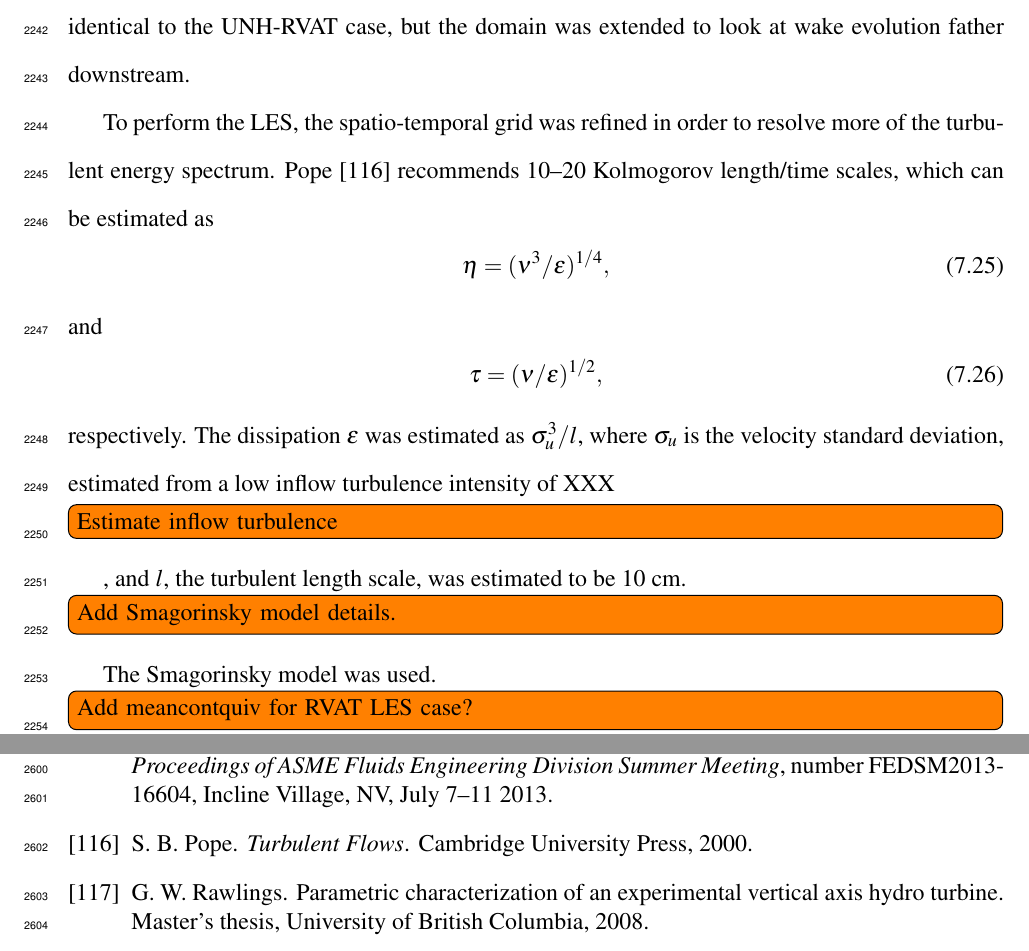
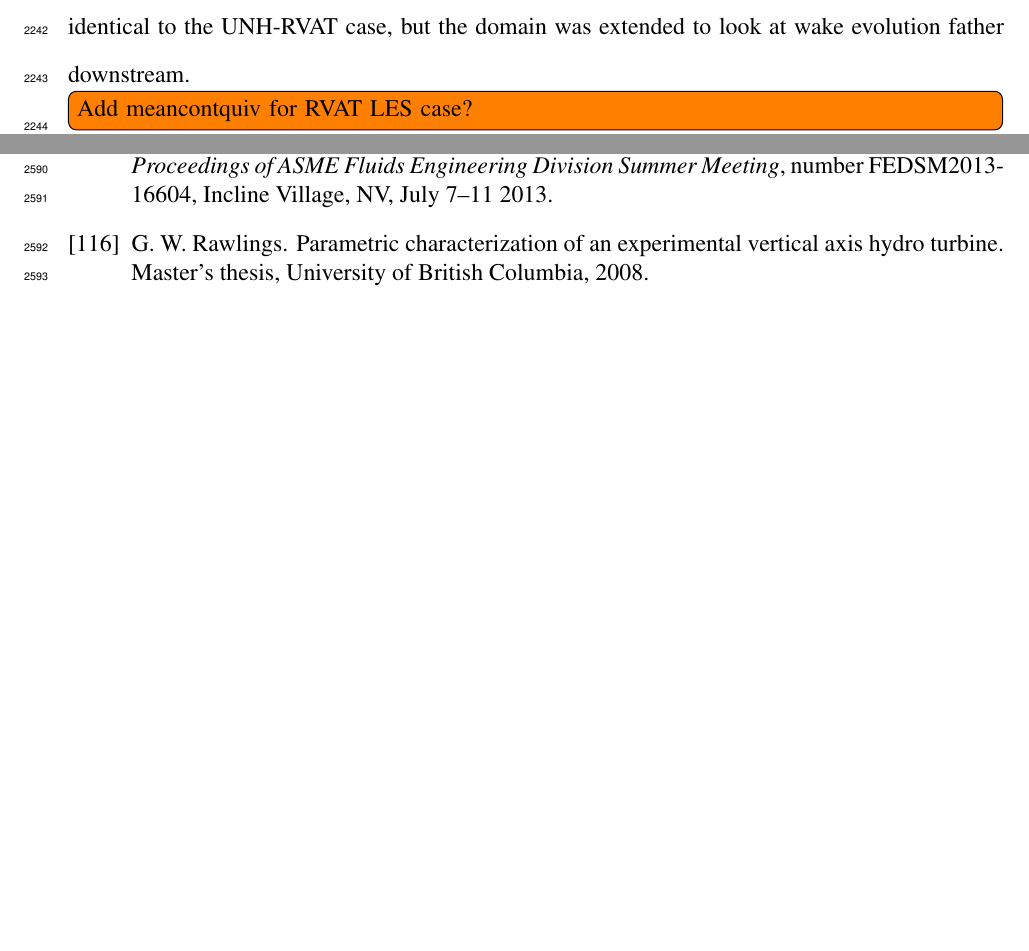
Before and after one commit to petebachant/PhD-thesis, a LaTeX thesis (thesis.tex, which reads chapters/ALM.tex): two parts of pages 113 and 125 of 132, joined at a grey line, cut so that both start at the same text, the shorter picture padded with empty space. Compiled offline with pdfLaTeX.

Commit message:
Remove unused information about using Kolmogorov scales to determine LES resolution

```diff
--- a/chapters/ALM.tex
+++ b/chapters/ALM.tex
@@ -835,26 +835,6 @@ was placed in a large eddy simulation (LES). Turbine geometry was identical to
 the UNH-RVAT case, but the domain was extended to look at wake evolution father
 downstream.
 
-To perform the LES, the spatio-temporal grid was refined in order to resolve
-more of the turbulent energy spectrum. Pope \cite{Pope2000} recommends 10--20
-Kolmogorov length/time scales, which can be estimated as
-\begin{equation}
-    \eta = ( \nu^3 / \epsilon )^{1/4},
-    \label{eq:Kolmogorov-length}
-\end{equation}
-and
-\begin{equation}
-    \tau = ( \nu / \epsilon )^{1/2},
-    \label{eq:Kolmogorov-time}
-\end{equation}
-respectively. The dissipation $\epsilon$ was estimated as $\sigma_u^3/l$, where
-$\sigma_u$ is the velocity standard deviation, estimated from a low inflow
-turbulence intensity of XXX \todo[inline]{Estimate inflow turbulence}, and $l$,
-the turbulent length scale, was estimated to be 10 cm.
-
-\todo[inline]{Add Smagorinsky model details.}
-The Smagorinsky model was used.
-
 \begin{figure}
     \caption{Snapshot of vorticity contours for the UNH-RVAT LES case.}
 
```
